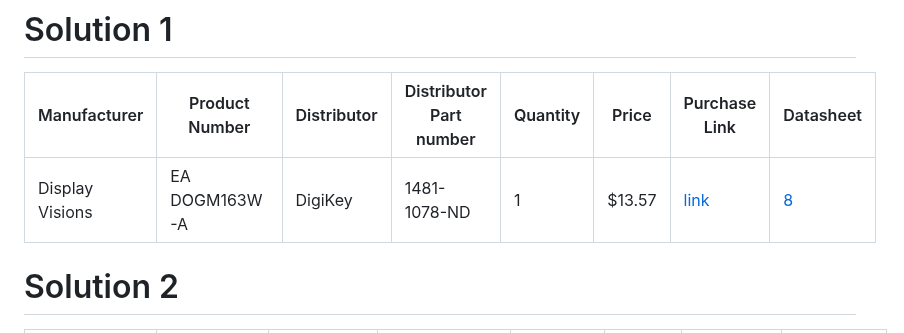
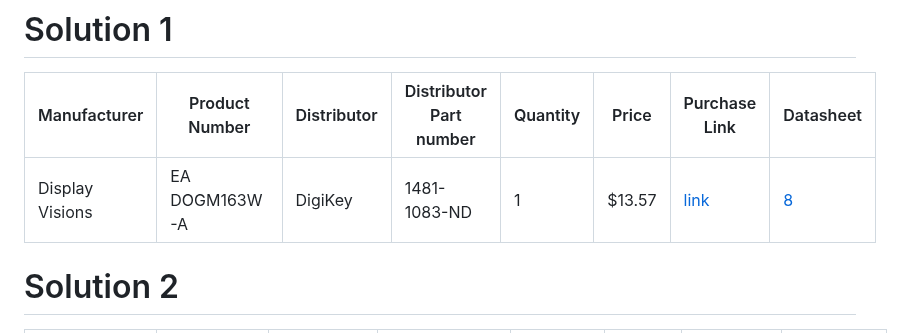
Before and after one commit to link422/F24_Team3_TennisBallCollector, a Markdown page: Reports/Detailed_Design_Counting_Display_Subsystem.md, the part around the change. Rendered like a GitHub page.

Commit message:
Update Detailed_Design_Counting_Display_Subsystem.md
Corrected Display for solution 1

```diff
--- a/Reports/Detailed_Design_Counting_Display_Subsystem.md
+++ b/Reports/Detailed_Design_Counting_Display_Subsystem.md
@@ -69,7 +69,7 @@ A{Get Signal?} --> |Yes| B(Increment display count by one)
 # Solution 1
 | Manufacturer | Product Number | Distributor | Distributor Part number | Quantity | Price | Purchase Link | Datasheet |
 |--------------|----------------|-------------|-------------------------|----------|-------|---------------|-----------|
-| Display Visions | EA DOGM163W-A | DigiKey | 1481-1078-ND | 1 | $13.57 | [link](https://www.digikey.com/en/products/detail/display-visions/EA-DOGM163W-A/4896722?s=N4IgTCBcDaIKIEEAEARA8gcQLIEYBsAzAOoC0CIAugL5A) | [8](https://www.lcd-module.de/eng/pdf/doma/dog-me.pdf) |
+| Display Visions | EA DOGM163W-A | DigiKey | 1481-1083-ND | 1 | $13.57 | [link](https://www.digikey.com/en/products/detail/display-visions/EA-DOGM163W-A/4896722?s=N4IgTCBcDaIKIEEAEARA8gcQLIEYBsAzAOoC0CIAugL5A) | [8](https://www.lcd-module.de/eng/pdf/doma/dog-me.pdf) |
 
 # Solution 2
 | Manufacturer | Product Number | Distributor | Distributor Part number | Quantity | Price | Purchase Link | Datasheet |
```
